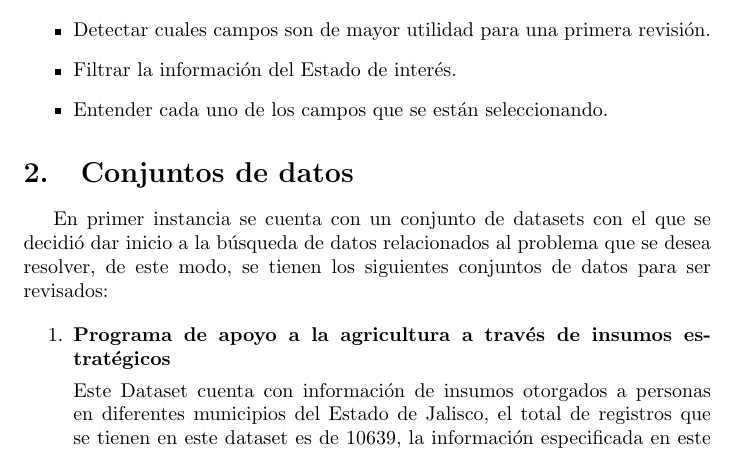
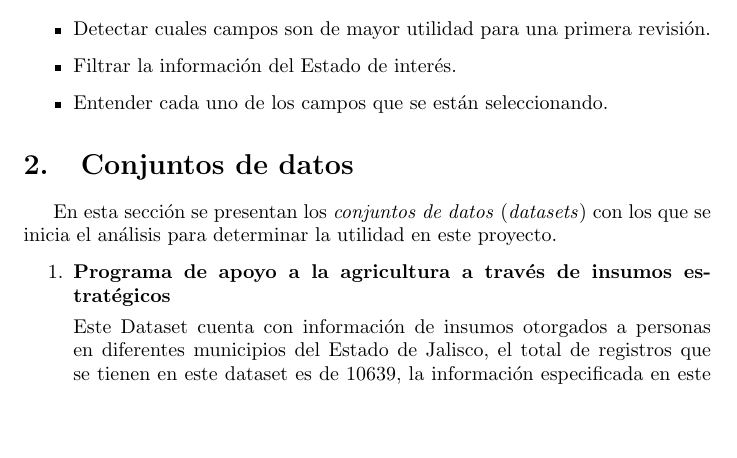
Before and after one commit to jSebastianAR/TT2019B082-reportes, a LaTeX paper (reporte1.tex): part of page 1 of 2, cut so that both start at the same text, the shorter picture padded with empty space. Compiled offline with pdfLaTeX.

Commit message:
Actualiza un párrafo de la Sección 2
-   Reemplaza el párrafo "En primera instancia..." con "En esta sección..."

Signed-off-by: Israel Buitrón Dámaso <ibuitron@ipn.mx>

```diff
--- a/reporte1.tex
+++ b/reporte1.tex
@@ -45,7 +45,7 @@ Las actividades consideradas en este estudio son:
 \section{Conjuntos de datos} % (fold)
 \label{sec:conjuntos_de_datos}
 
-En primer instancia se cuenta con un conjunto de datasets con el que se decidi\'o dar inicio a la b\'usqueda de datos relacionados al problema que se desea resolver, de este modo, se tienen los siguientes conjuntos de datos para ser revisados:
+En esta secci\'on se presentan los \emph{conjuntos de datos} (\emph{datasets}) con los que se inicia el an\'alisis para determinar la utilidad en este proyecto.
 
 \begin{enumerate}
 \item \textbf{Programa de apoyo a la agricultura a trav\'es de insumos estrat\'egicos}
```
